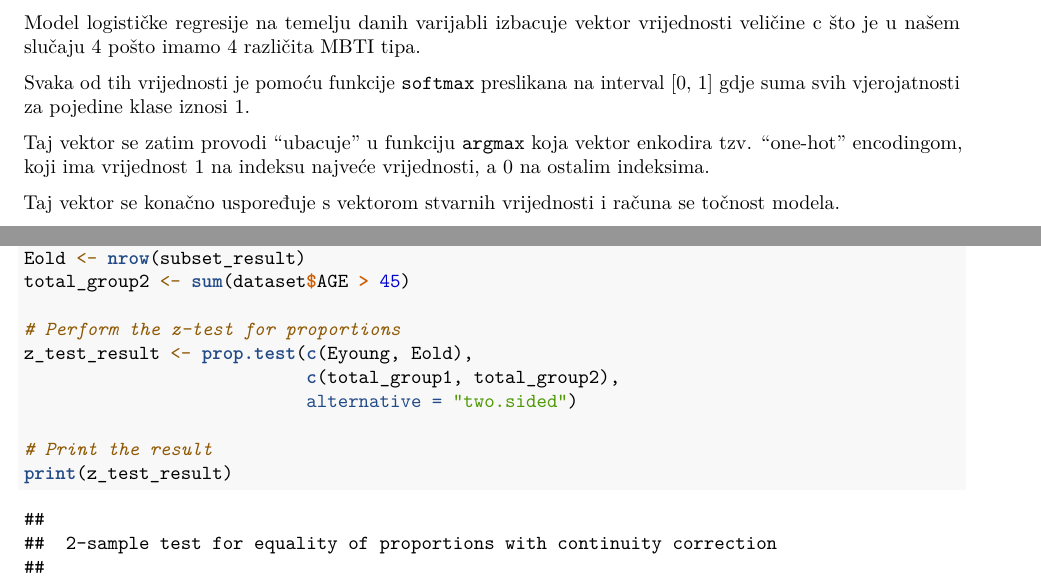
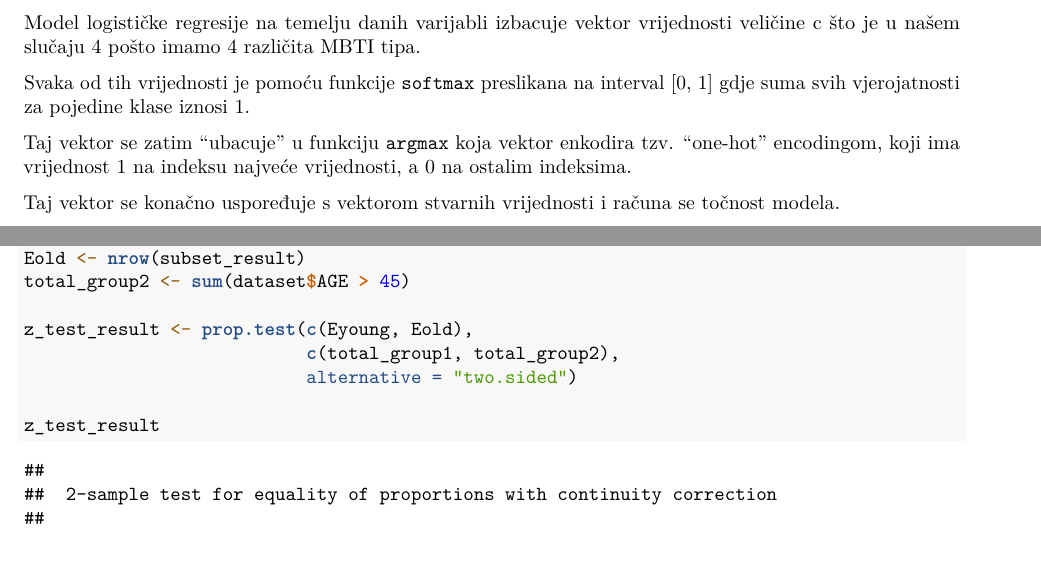
Before and after one commit to SAP-16personalities/project, an R Markdown document (Rmd/MBTI.Rmd): two parts of pages 29 and 32 of 32, joined at a grey line, cut so that both start at the same text. Rendered offline with R 4.5, knitr and Pandoc, then LaTeX, with nearby package versions; some code elsewhere in the file could not run offline.

Commit message:
corrected description mistakes

````diff
--- a/Rmd/MBTI.Rmd
+++ b/Rmd/MBTI.Rmd
@@ -886,7 +886,7 @@ Model logističke regresije na temelju danih varijabli izbacuje vektor vrijednos
 
 Svaka od tih vrijednosti je pomoću funkcije `softmax` preslikana na interval [0, 1] gdje suma svih vjerojatnosti za pojedine klase iznosi 1.
 
-Taj vektor se zatim provodi "ubacuje" u funkciju `argmax` koja vektor enkodira tzv. "one-hot" encodingom, koji ima vrijednost 1 na indeksu najveće vrijednosti, a 0 na ostalim indeksima.
+Taj vektor se zatim "ubacuje" u funkciju `argmax` koja vektor enkodira tzv. "one-hot" encodingom, koji ima vrijednost 1 na indeksu najveće vrijednosti, a 0 na ostalim indeksima.
 
 Taj vektor se konačno uspoređuje s vektorom stvarnih vrijednosti i računa se točnost modela.
 
@@ -1008,13 +1008,11 @@ subset_result <- subset(dataset, AGE > 45 & substr(MBTI, 1, 1) == "E")
 Eold <- nrow(subset_result)
 total_group2 <- sum(dataset$AGE > 45)
 
-# Perform the z-test for proportions
 z_test_result <- prop.test(c(Eyoung, Eold),
                            c(total_group1, total_group2),
                            alternative = "two.sided")
 
-# Print the result
-print(z_test_result)
+z_test_result
 ```
 Provedeni z-test nam daje p-value 0.5667 koji je znatno veći od razine značajnosti 0.05 iz čega zaključujemo kako na temelju ovih podataka nemamo razloga sumnjati u H0 stoga ju niti ne odbacujemo.
 
````
Also changed, not shown: Rmd/MBTI.pdf.
